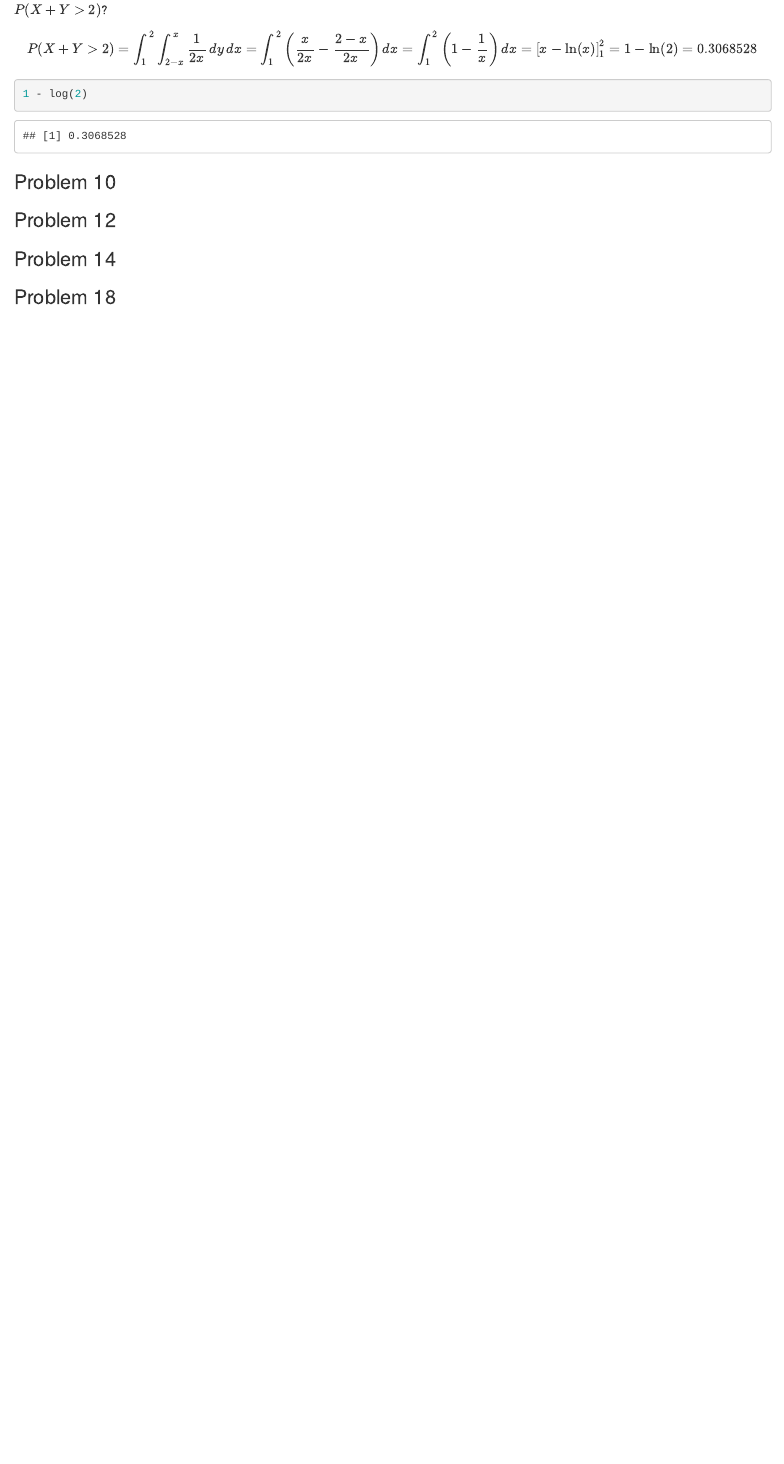
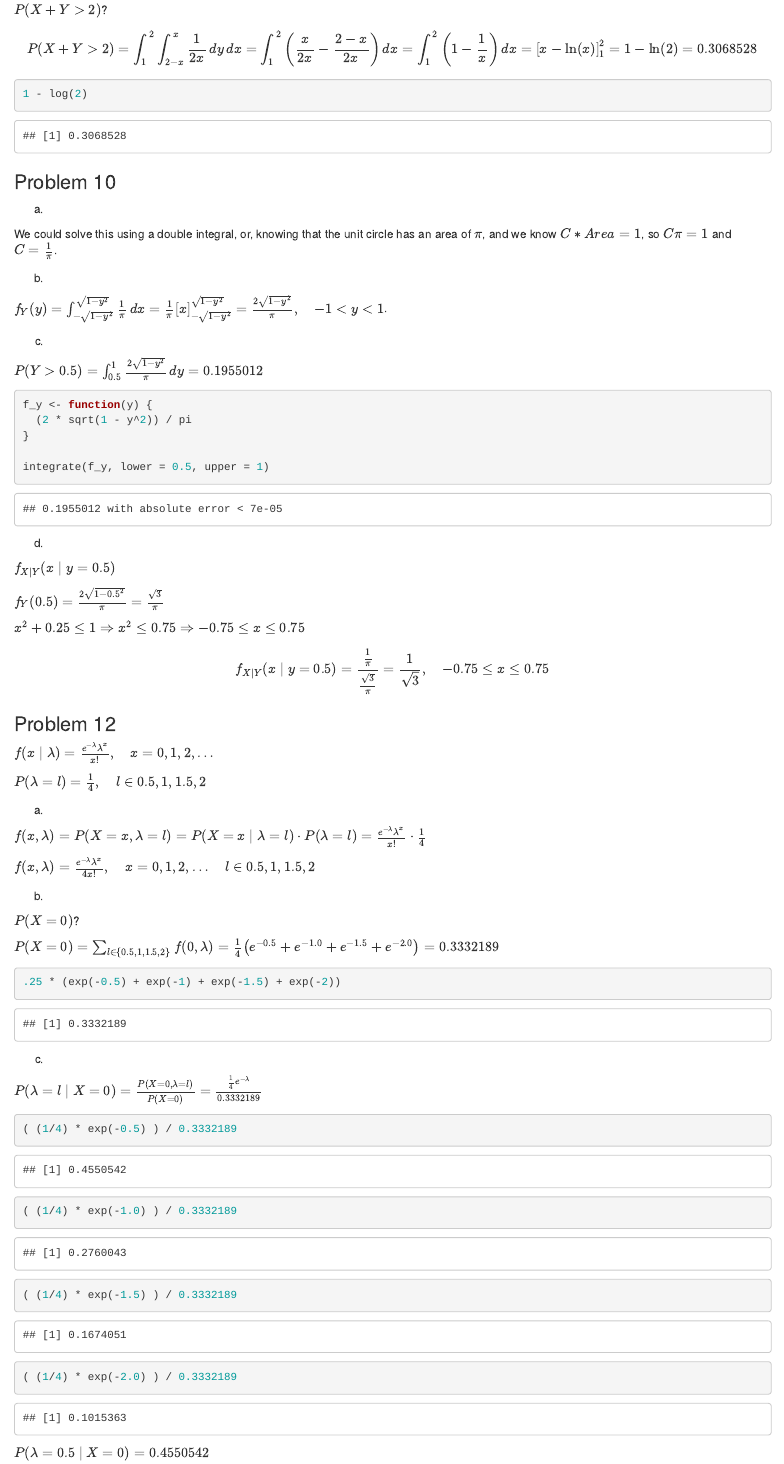
Before and after one commit to peterdunson/stat_306, an R Markdown document (homework_6.Rmd): the page in a window 1100 px wide, from 4210 px down. Rendered offline with R 4.5, knitr and Pandoc, with nearby package versions.

Commit message:
Update homework_6.Rmd

````diff
--- a/homework_6.Rmd
+++ b/homework_6.Rmd
@@ -243,7 +243,75 @@
 
 ### Problem 10
 
+a.
+
+We could solve this using a double integral, or, knowing that the unit circle has an area of $\pi$, and we know $C * Area = 1$, so $C\pi=1$ and $C= \frac{1}{\pi}$.
+
+b.
+
+$f_Y(y) = \int_{-\sqrt{1-y^2}}^{\sqrt{1-y^2}} \frac{1}{\pi} \, dx = \frac{1}{\pi} \left[ x \right]_{-\sqrt{1-y^2}}^{\sqrt{1-y^2}}= \frac{2\sqrt{1-y^2}}{\pi}, \quad -1 < y < 1$.
+
+
+c.
+
+$P(Y>0.5) = \int_{0.5}^{1} \frac{2\sqrt{1-y^2}}{\pi} \, dy = 0.1955012$
+
+```{r}
+f_y <- function(y) {
+  (2 * sqrt(1 - y^2)) / pi
+}
+
+integrate(f_y, lower = 0.5, upper = 1)
+
+```
+
+
+d.
+
+$f_{X \mid Y}(x \mid y=0.5)$
+
+$f_Y(0.5) = \frac{2\sqrt{1-0.5^2}}{\pi} = \frac{\sqrt{3}}{\pi}$
+
+$x^2 + 0.25 \leq 1 \Rightarrow x^2 \leq 0.75 \Rightarrow -0.75 \leq x \leq 0.75$
+
+$$f_{X \mid Y}(x \mid y=0.5) = \frac{\frac{1}{\pi}}{\frac{\sqrt{3}}{\pi}} = \frac{1}{\sqrt{3}}, \quad -0.75 \leq x \leq 0.75$$
 
 
 ### Problem 12
 
+$f(x \mid \lambda) = \frac{e^{-\lambda}\lambda^x}{x!}, \quad x = 0, 1, 2, \dots$
+
+$P(\lambda = l) = \frac{1}{4}, \quad l \in {0.5, 1, 1.5, 2}$
+
+a.
+
+$f(x, \lambda) = P(X=x, \lambda = l) = P(X=x \mid \lambda = l) \cdot P(\lambda = l) = \frac{e^{-\lambda}\lambda^x}{x!} \cdot \frac{1}{4}$
+
+$f(x, \lambda) = \frac{e^{-\lambda}\lambda^x}{4x!}, \quad x = 0, 1, 2, \dots \quad l \in {0.5, 1, 1.5, 2}$
+
+
+b.
+
+$P(X=0)$?
+
+$P(X=0) = \sum_{l \in \{0.5, 1, 1.5, 2\}} f(0, \lambda) = \frac{1}{4} \left( e^{-0.5} + e^{-1.0} + e^{-1.5} + e^{-2.0} \right) = 0.3332189$
+
+
+```{r}
+.25 * (exp(-0.5) + exp(-1) + exp(-1.5) + exp(-2))
+```
+
+
+c.
+
+$P(\lambda = l \mid X=0) = \frac{P(X=0, \lambda = l)}{P(X=0)} = \frac{\frac{1}{4}e^{-\lambda}}{0.3332189}$
+
+```{r}
+( (1/4) * exp(-0.5) ) / 0.3332189
+( (1/4) * exp(-1.0) ) / 0.3332189
+( (1/4) * exp(-1.5) ) / 0.3332189
+( (1/4) * exp(-2.0) ) / 0.3332189
+```
+
+
+$P(\lambda = 0.5 \mid X=0) = 0.4550542$
````
Also changed, not shown: homework_6.Rmd (6 more changed lines).
